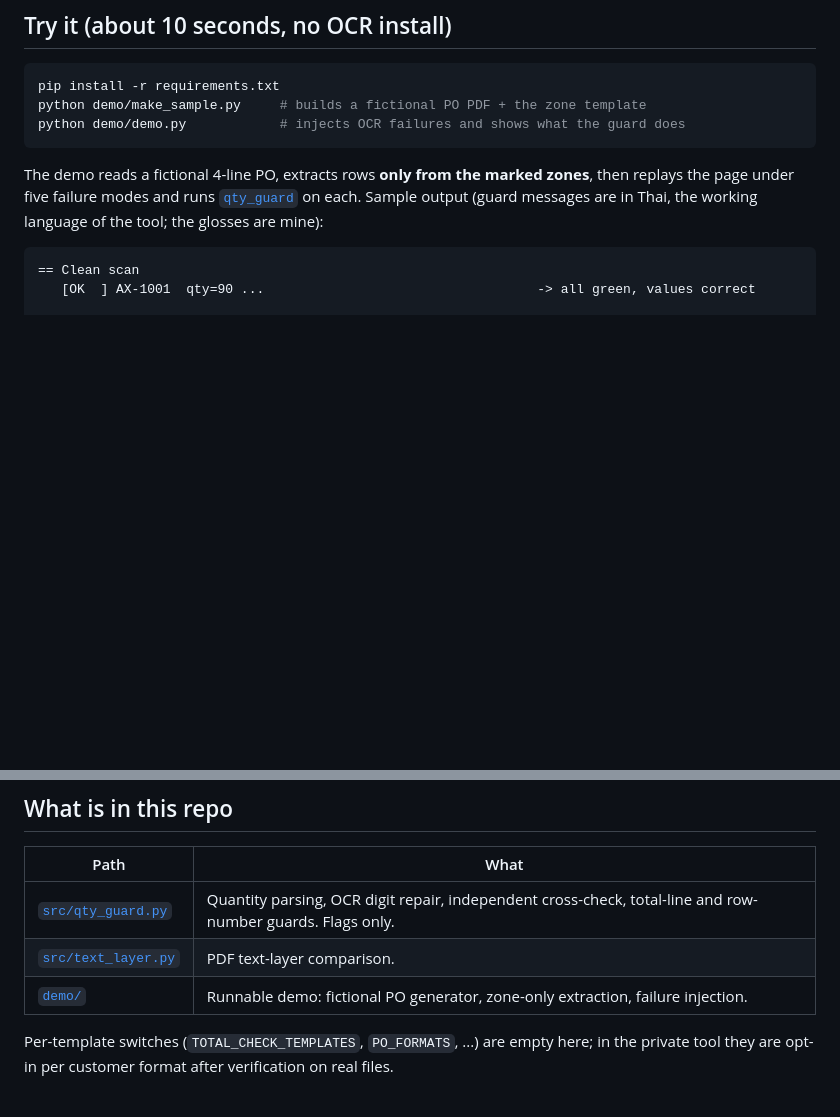
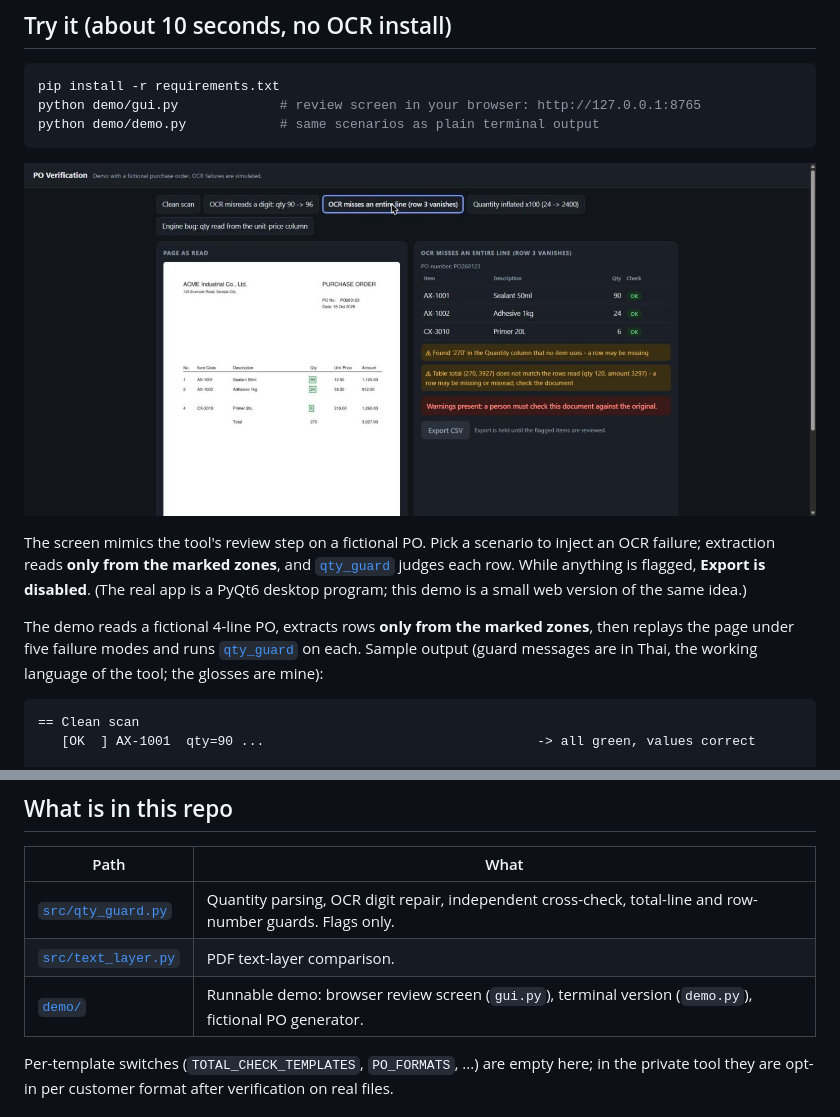
Before and after one commit to mroatder/PO-OCR-Automation, a Markdown page: README.md, 2 parts joined by grey strips. Drawn GitHub-style; pictures changed too: docs/screenshot-flagged.jpg (added); blank space fills up the shorter version.

Commit message:
Add browser review-screen demo and screenshots
Co-Authored-By: Claude Sonnet 5.5 <noreply@anthropic.com>

````diff
--- a/README.md
+++ b/README.md
@@ -45,9 +45,13 @@ One independent engine per customer format, so fixing one customer cannot break
 
 ```bash
 pip install -r requirements.txt
-python demo/make_sample.py     # builds a fictional PO PDF + the zone template
-python demo/demo.py            # injects OCR failures and shows what the guard does
+python demo/gui.py             # review screen in your browser: http://127.0.0.1:8765
+python demo/demo.py            # same scenarios as plain terminal output
 ```
+
+![Review screen: a missing row is caught by the table-total check and export is held](docs/screenshot-flagged.jpg)
+
+The screen mimics the tool's review step on a fictional PO. Pick a scenario to inject an OCR failure; extraction reads **only from the marked zones**, and [`qty_guard`](src/qty_guard.py) judges each row. While anything is flagged, **Export is disabled**. (The real app is a PyQt6 desktop program; this demo is a small web version of the same idea.)
 
 The demo reads a fictional 4-line PO, extracts rows **only from the marked zones**, then replays the page under five failure modes and runs [`qty_guard`](src/qty_guard.py) on each. Sample output (guard messages are in Thai, the working language of the tool; the glosses are mine):
 
@@ -80,7 +84,7 @@ Every injected failure ends in a flag; none passes as green. The OCR stand-in is
 |---|---|
 | [`src/qty_guard.py`](src/qty_guard.py) | Quantity parsing, OCR digit repair, independent cross-check, total-line and row-number guards. Flags only. |
 | [`src/text_layer.py`](src/text_layer.py) | PDF text-layer comparison. |
-| [`demo/`](demo) | Runnable demo: fictional PO generator, zone-only extraction, failure injection. |
+| [`demo/`](demo) | Runnable demo: browser review screen (`gui.py`), terminal version (`demo.py`), fictional PO generator. |
 
 Per-template switches (`TOTAL_CHECK_TEMPLATES`, `PO_FORMATS`, ...) are empty here; in the private tool they are opt-in per customer format after verification on real files.
 
````
Also changed, not shown: docs/screenshot-clean.jpg (added), 3 other files.
